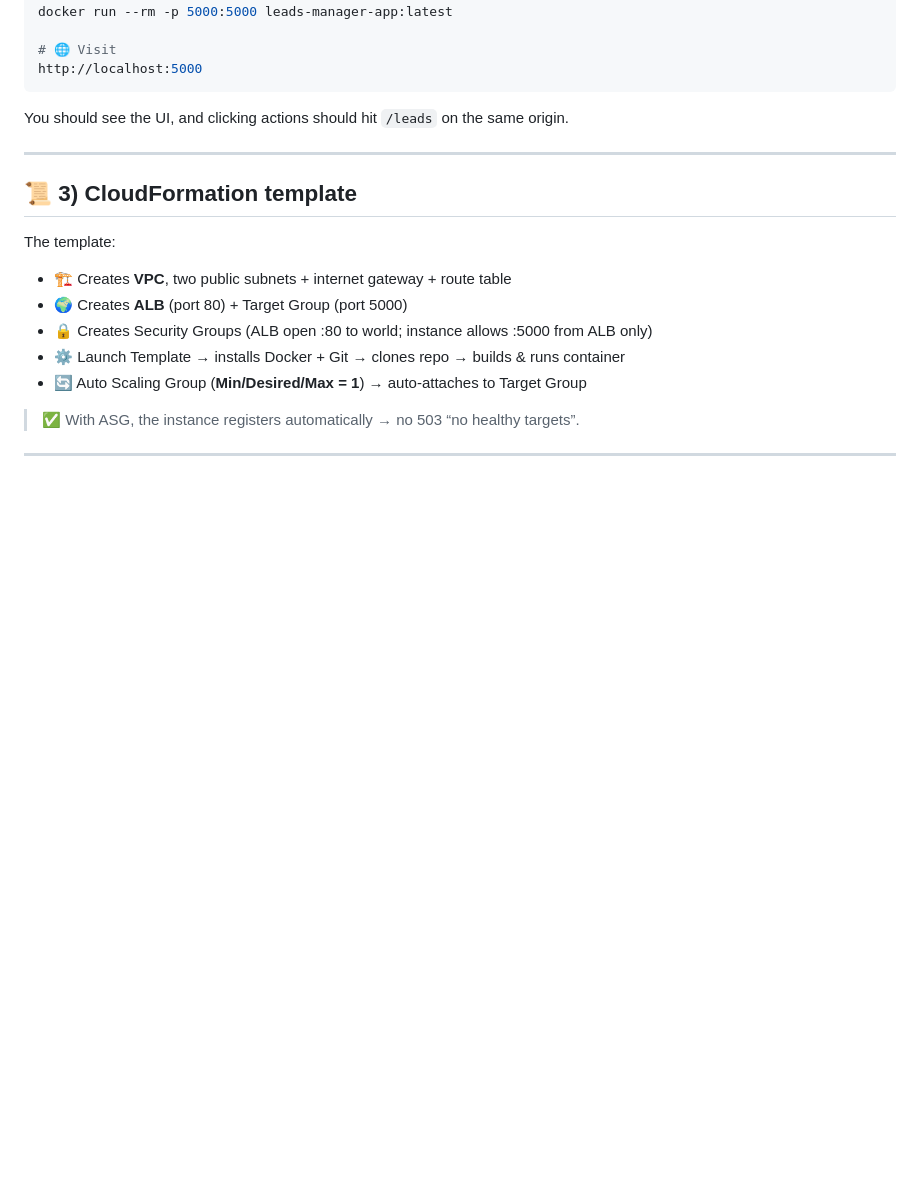
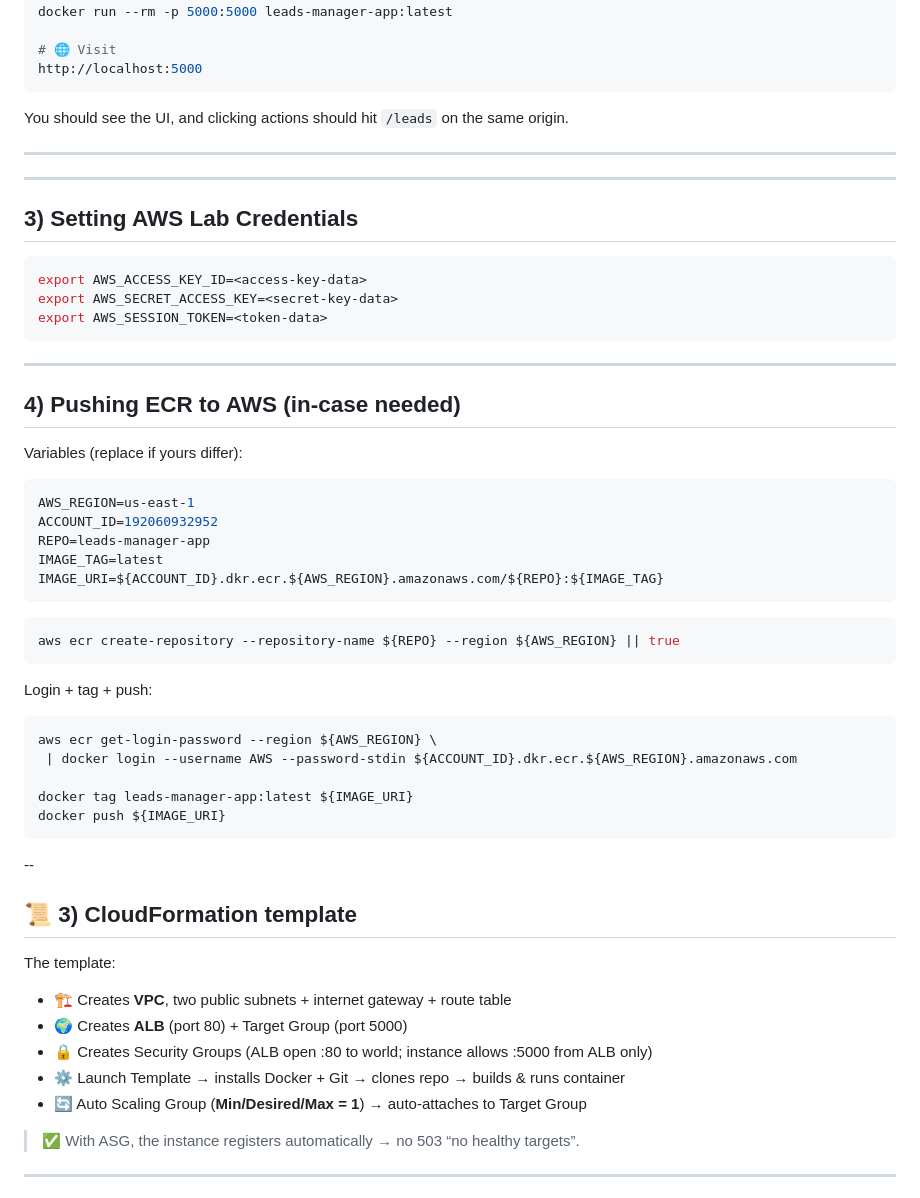
Before and after one commit to techniondevops/aner-ameer-MidtermProj, a Markdown page: README.md, the part around the change. GitHub-like rendering; blank space fills up the shorter version.

````diff
--- a/README.md
+++ b/README.md
@@ -58,6 +58,37 @@ You should see the UI, and clicking actions should hit `/leads` on the same orig
 
 ---
 
+---
+## 3) Setting AWS Lab Credentials
+```bash
+export AWS_ACCESS_KEY_ID=<access-key-data>
+export AWS_SECRET_ACCESS_KEY=<secret-key-data>
+export AWS_SESSION_TOKEN=<token-data>
+```
+---
+## 4) Pushing ECR to AWS (in-case needed)
+Variables (replace if yours differ):
+```bash
+AWS_REGION=us-east-1
+ACCOUNT_ID=192060932952
+REPO=leads-manager-app
+IMAGE_TAG=latest
+IMAGE_URI=${ACCOUNT_ID}.dkr.ecr.${AWS_REGION}.amazonaws.com/${REPO}:${IMAGE_TAG}
+```
+
+```bash
+aws ecr create-repository --repository-name ${REPO} --region ${AWS_REGION} || true
+```
+Login + tag + push:
+
+```bash
+aws ecr get-login-password --region ${AWS_REGION} \
+ | docker login --username AWS --password-stdin ${ACCOUNT_ID}.dkr.ecr.${AWS_REGION}.amazonaws.com
+
+docker tag leads-manager-app:latest ${IMAGE_URI}
+docker push ${IMAGE_URI}
+```
+--
 ## 📜 3) CloudFormation template
 
 The template:
````
